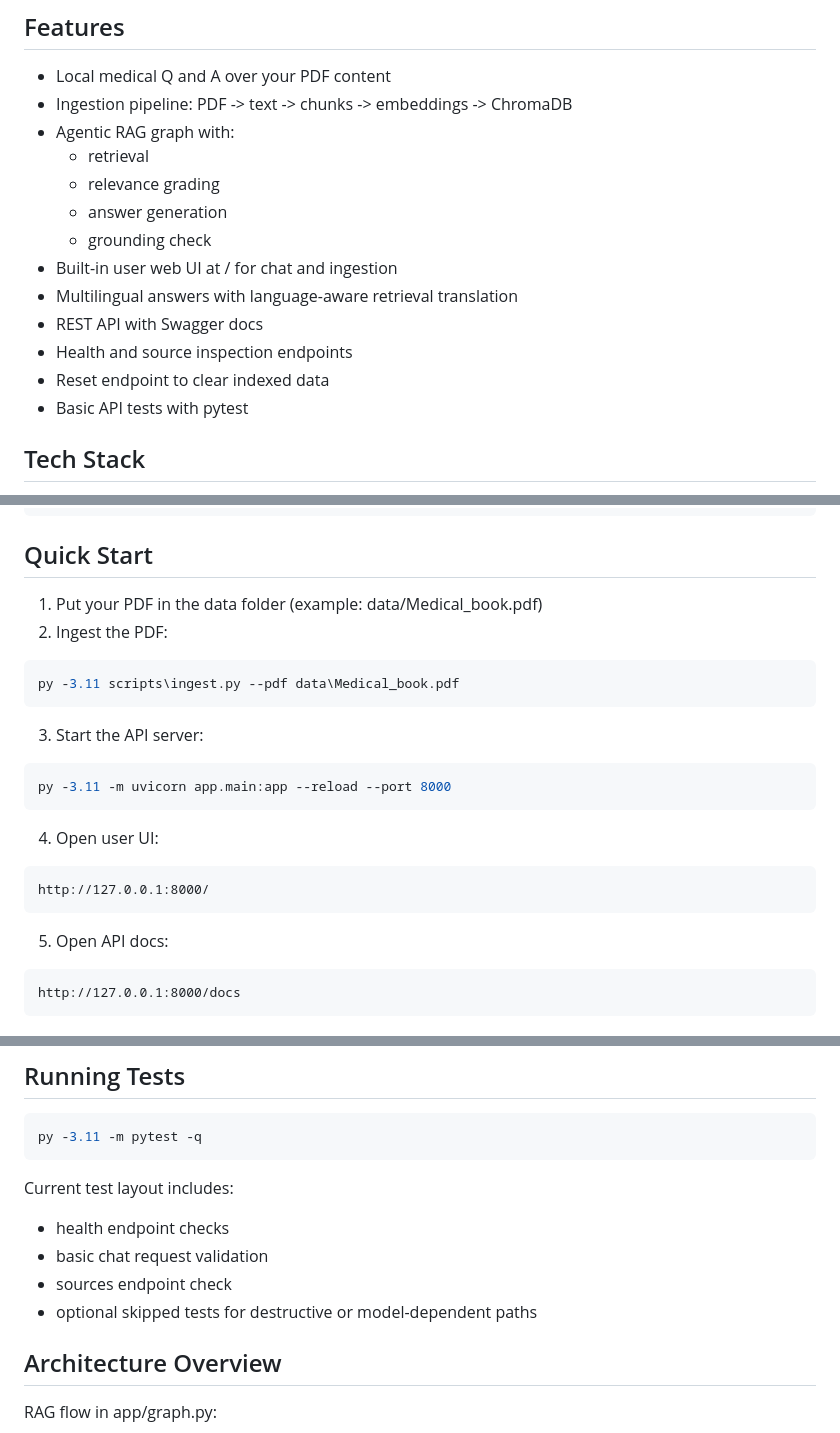
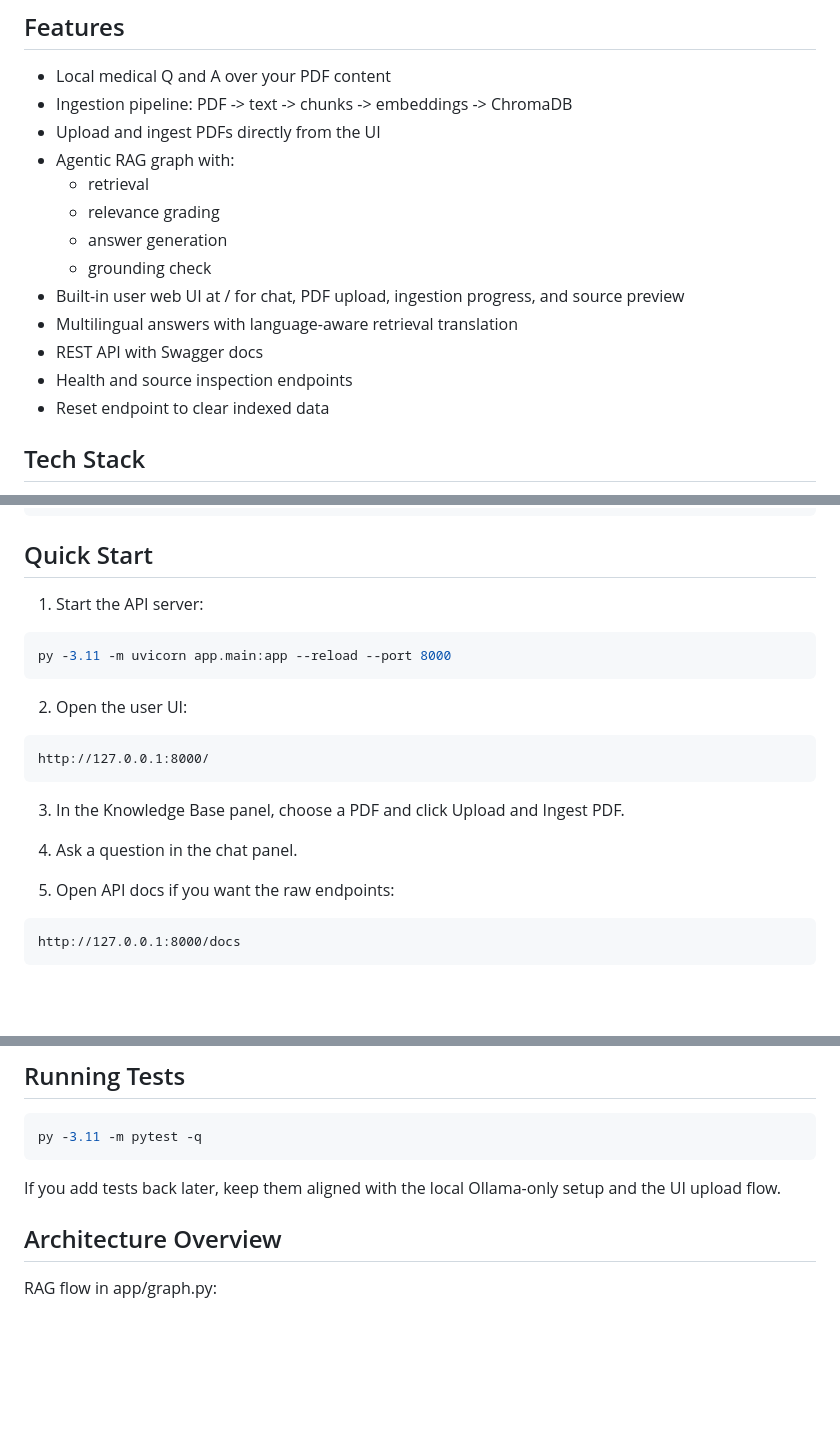
Before and after one commit to Aragog540/RAG-Based-Health-Bot, a Markdown page: README.md, 3 parts joined by grey strips. Rendered like a GitHub page; blank space fills up the shorter version.

Commit message:
Document UI PDF upload flow

````diff
--- a/README.md
+++ b/README.md
@@ -24,17 +24,17 @@ No cloud API keys are required.
 
 - Local medical Q and A over your PDF content
 - Ingestion pipeline: PDF -> text -> chunks -> embeddings -> ChromaDB
+- Upload and ingest PDFs directly from the UI
 - Agentic RAG graph with:
   - retrieval
   - relevance grading
   - answer generation
   - grounding check
-- Built-in user web UI at / for chat and ingestion
+- Built-in user web UI at / for chat, PDF upload, ingestion progress, and source preview
 - Multilingual answers with language-aware retrieval translation
 - REST API with Swagger docs
 - Health and source inspection endpoints
 - Reset endpoint to clear indexed data
-- Basic API tests with pytest
 
 ## Tech Stack
 
@@ -94,26 +93,23 @@ py -3.11 -m pip install -r requirements.txt
 
 ## Quick Start
 
-1. Put your PDF in the data folder (example: data/Medical_book.pdf)
-2. Ingest the PDF:
-
-```powershell
-py -3.11 scripts\ingest.py --pdf data\Medical_book.pdf
-```
-
-3. Start the API server:
+1. Start the API server:
 
 ```powershell
 py -3.11 -m uvicorn app.main:app --reload --port 8000
 ```
 
-4. Open user UI:
+2. Open the user UI:
 
 ```text
 http://127.0.0.1:8000/
 ```
 
-5. Open API docs:
+3. In the Knowledge Base panel, choose a PDF and click Upload and Ingest PDF.
+
+4. Ask a question in the chat panel.
+
+5. Open API docs if you want the raw endpoints:
 
 ```text
 http://127.0.0.1:8000/docs
@@ -190,11 +186,7 @@ RETRIEVAL_TOP_K=5
 py -3.11 -m pytest -q
 ```
 
-Current test layout includes:
-- health endpoint checks
-- basic chat request validation
-- sources endpoint check
-- optional skipped tests for destructive or model-dependent paths
+If you add tests back later, keep them aligned with the local Ollama-only setup and the UI upload flow.
 
 ## Architecture Overview
 
````
Also changed, not shown: other parts of README.md (+1 -2 lines).
